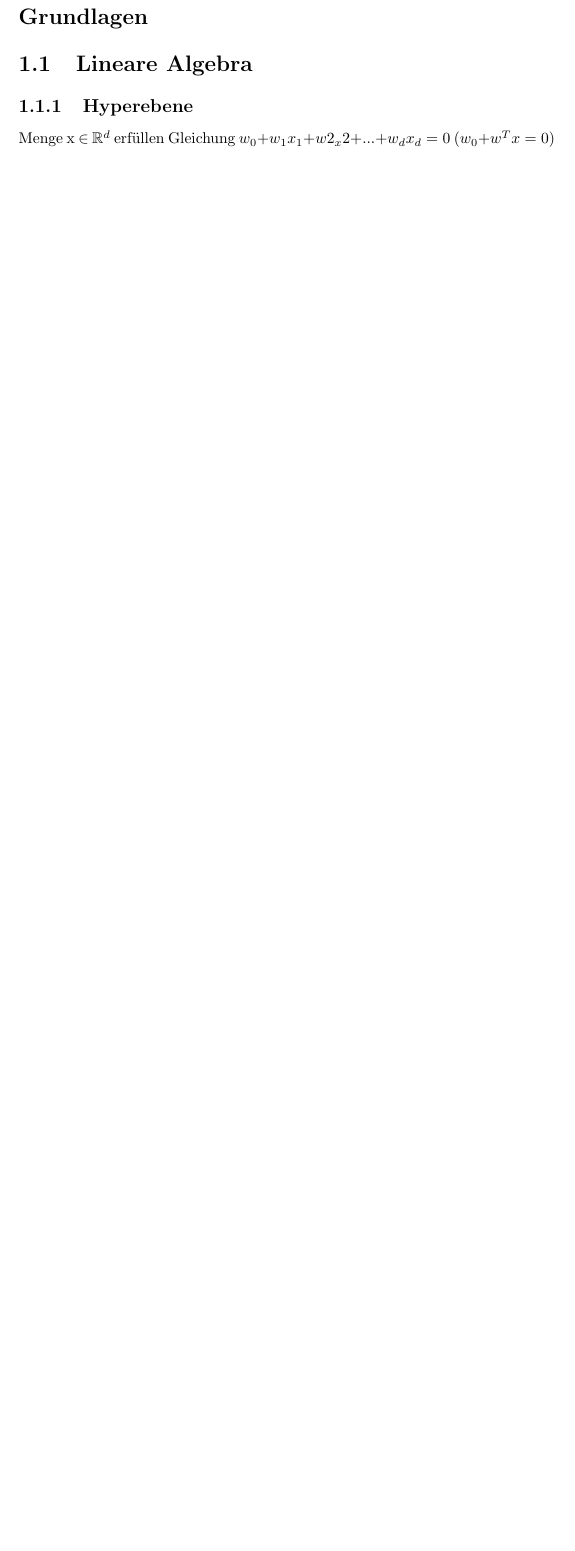
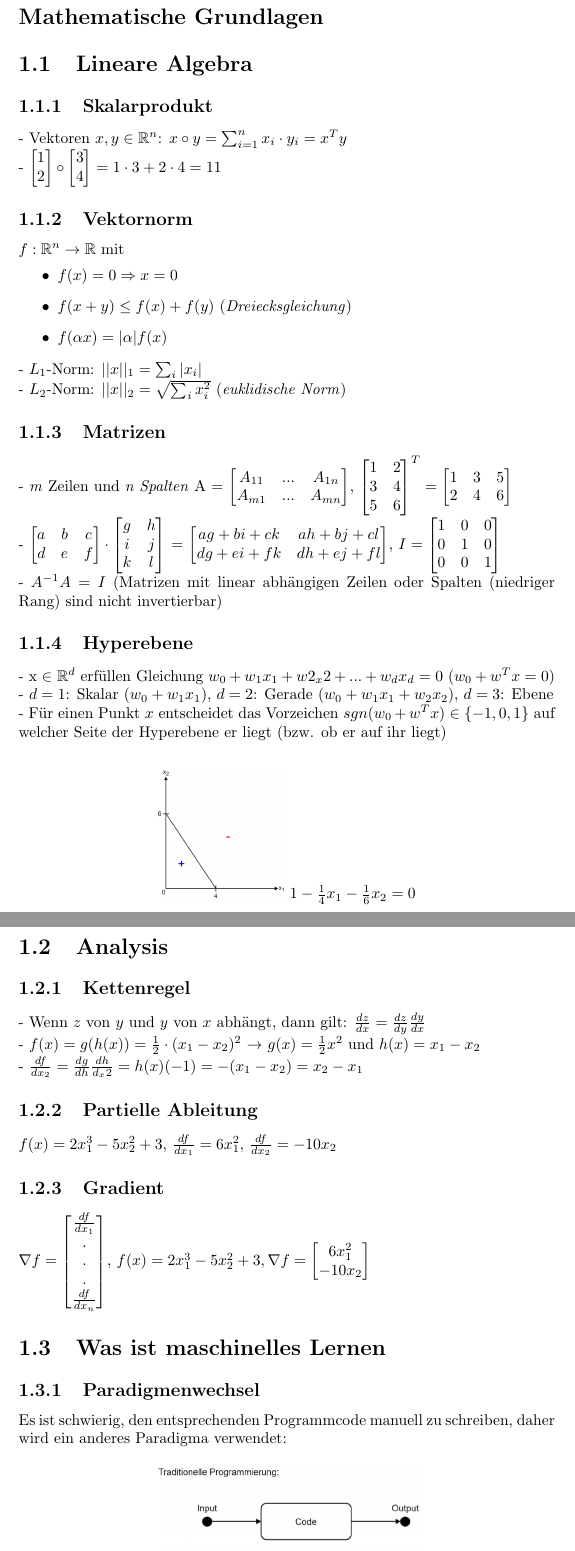
Before and after one commit to Bresenham/MaschinellesLernenPrakt, a LaTeX document (Zusammenfassung/summary.tex): part of page 2 of 2 before the commit and two parts of pages 2 and 3 of 4 after it, the two joined at a grey line, cut so that both start at the same text, the shorter picture padded with empty space. Compiled offline with pdfLaTeX.

Commit message:
Update Zusammenfassung

```diff
--- a/Zusammenfassung/summary.tex
+++ b/Zusammenfassung/summary.tex
@@ -1,6 +1,8 @@
 \documentclass{report}
 \usepackage{graphicx}
+\graphicspath{ {./screenshots/} }
 \usepackage{titlesec}
+\usepackage{amsmath}
 \usepackage{amssymb}
 
 \titleformat{\chapter}[display]
@@ -24,8 +26,49 @@
 
 \newpage
 
-\chapter{Grundlagen}
+\chapter{Mathematische Grundlagen}
 \vspace*{-1.25em}
 \section{Lineare Algebra}
+\subsection{Skalarprodukt}
+- Vektoren $x, y \in \mathbb{R}^n$: $x\circ y = \sum_{i=1}^n x_i\cdot y_i = x^Ty$\\
+- $\begin{bmatrix}1\\2\end{bmatrix}\circ \begin{bmatrix}3\\4\end{bmatrix} = 1\cdot 3 + 2\cdot 4 = 11$
+\subsection{Vektornorm}
+$f: \mathbb{R}^n\rightarrow \mathbb{R}$ mit\\
+\vspace*{-1.5em}
+\begin{itemize}
+  \item $f(x) = 0 \Rightarrow x = 0$
+  \item $f(x + y) \leq f(x) + f(y)$ (\textit{Dreiecksgleichung})
+  \item $f(\alpha x) = |\alpha|f(x)$
+\end{itemize}
+- $L_1$-Norm: $||x||_1 = \sum_i|x_i|$\\
+- $L_2$-Norm: $||x||_2 = \sqrt{\sum_i x_i^2}$ (\textit{euklidische Norm})
+\subsection{Matrizen}
+- \textit{m} Zeilen und \textit{n Spalten}
+A = $\begin{bmatrix}A_{11} & ... & A_{1n}\\A_{m1} & ... & A_{mn} \end{bmatrix}$,
+$\begin{bmatrix}1 & 2\\3 & 4\\5 & 6\end{bmatrix}^T = \begin{bmatrix}1 & 3 & 5\\2 & 4 & 6\end{bmatrix}$\\
+- $\begin{bmatrix}a & b & c\\d & e & f\end{bmatrix}\cdot \begin{bmatrix}g & h\\i & j\\k & l\end{bmatrix}$
+= $\begin{bmatrix}ag + bi + ck & ah + bj + cl\\dg + ei + fk & dh + ej + fl\end{bmatrix}$,
+$I = \begin{bmatrix}1 & 0 & 0\\0 & 1 & 0\\0 & 0 &1\end{bmatrix}$\\
+- $A^{-1}A = I$ (Matrizen mit linear abhängigen Zeilen oder Spalten (niedriger Rang) sind nicht invertierbar)
 \subsection{Hyperebene}
-Menge x $\in$ $\mathbb{R}^d$ erfüllen Gleichung $w_0 + w_1x_1 + w2_x2 + ... + w_dx_d = 0$ ($w_0 + w^Tx = 0$)
+- x $\in$ $\mathbb{R}^d$ erfüllen Gleichung $w_0 + w_1x_1 + w2_x2 + ... + w_dx_d = 0$ ($w_0 + w^Tx = 0$)\\
+- $d = 1$: Skalar ($w_0 + w_1x_1$), $d = 2$: Gerade ($w_0 + w_1x_1 + w_2x_2$), $d = 3$: Ebene\\
+- Für einen Punkt $x$ entscheidet das Vorzeichen $sgn(w_0 + w^Tx)\in \{-1, 0, 1\}$ auf welcher Seite der Hyperebene er liegt (bzw. ob er auf ihr liegt)\\
+\begin{center}
+\includegraphics[scale=.2]{ml01_1} $1 - \frac{1}{4}x_1 - \frac{1}{6}x_2 = 0$
+\end{center}
+
+\section{Analysis}
+\subsection{Kettenregel}
+- Wenn $z$ von $y$ und $y$ von $x$ abhängt, dann gilt: $\frac{dz}{dx} = \frac{dz}{dy}\frac{dy}{dx}$\\
+- $f(x) = g(h(x)) = \frac{1}{2}\cdot(x_1 - x_2)^2$ $\rightarrow$ $g(x) = \frac{1}{2}x^2$ und $h(x) = x_1 - x_2$\\
+- $\frac{df}{dx_2} = \frac{dg}{dh}\frac{dh}{d_x2} = h(x)(-1) = -(x_1 - x_2) = x_2 - x_1$
+\subsection{Partielle Ableitung}
+$f(x) = 2x_1^3 - 5x_2^2 + 3$, $\frac{df}{dx_1} = 6x_1^2$, $\frac{df}{dx_2} = -10x_2$
+\subsection{Gradient}
+$\nabla f = \begin{bmatrix}\frac{df}{dx_1}\\ . \\. \\.\\\frac{df}{dx_n}\end{bmatrix}$, $f(x) = 2x_1^3 - 5x_2^2 + 3, \nabla f = \begin{bmatrix}6x_1^2\\-10x_2\end{bmatrix}$
+
+\section{Was ist maschinelles Lernen}
+\subsection{Paradigmenwechsel}
+Es ist schwierig, den entsprechenden Programmcode manuell zu schreiben, daher wird ein anderes Paradigma verwendet:
+\begin{center}
```
Also changed, not shown: Zusammenfassung/screenshots/ml01_1.png (added), Zusammenfassung/screenshots/ml01_2.png (added), Zusammenfassung/summary.pdf, Zusammenfassung/summary.tex (12 more changed lines), 5 other files.
